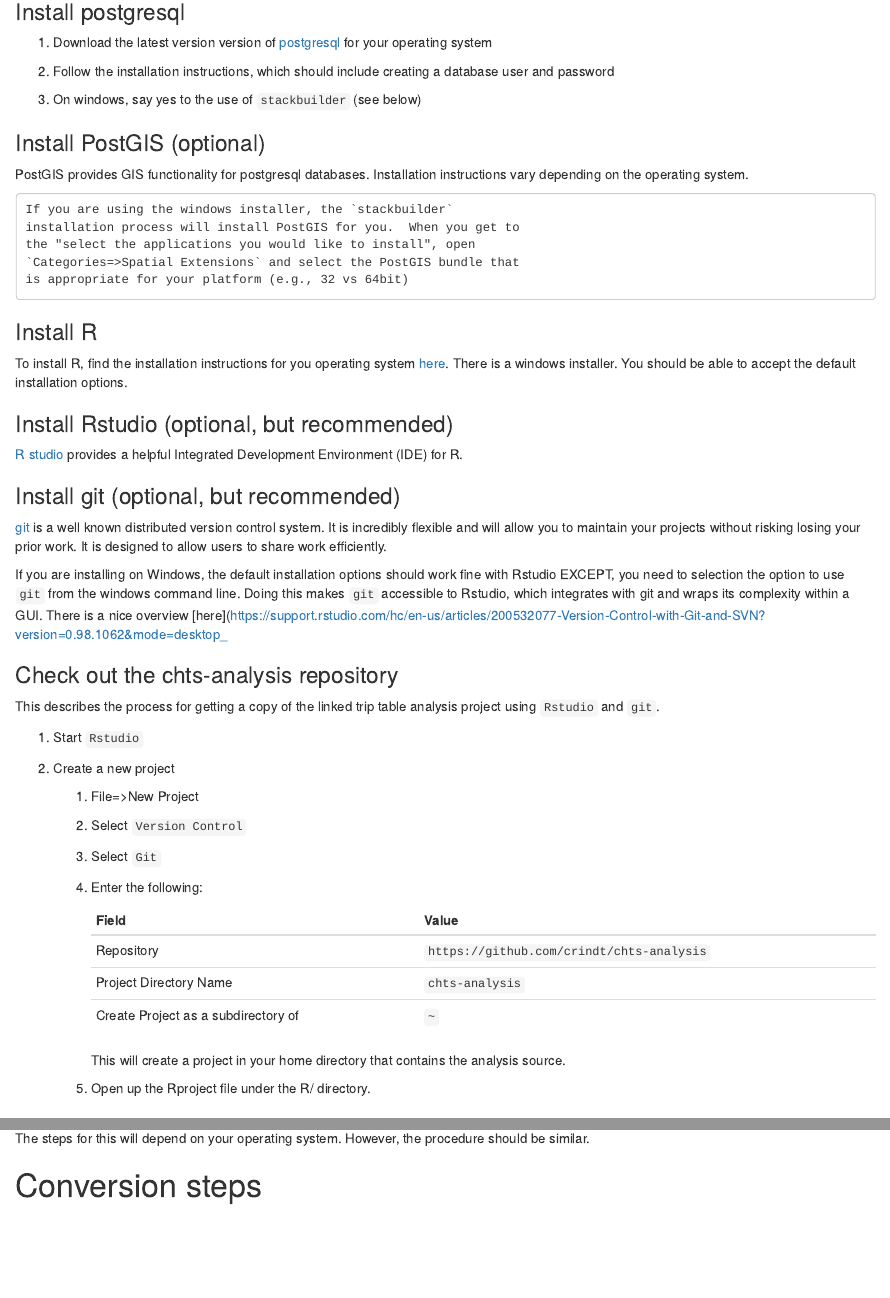
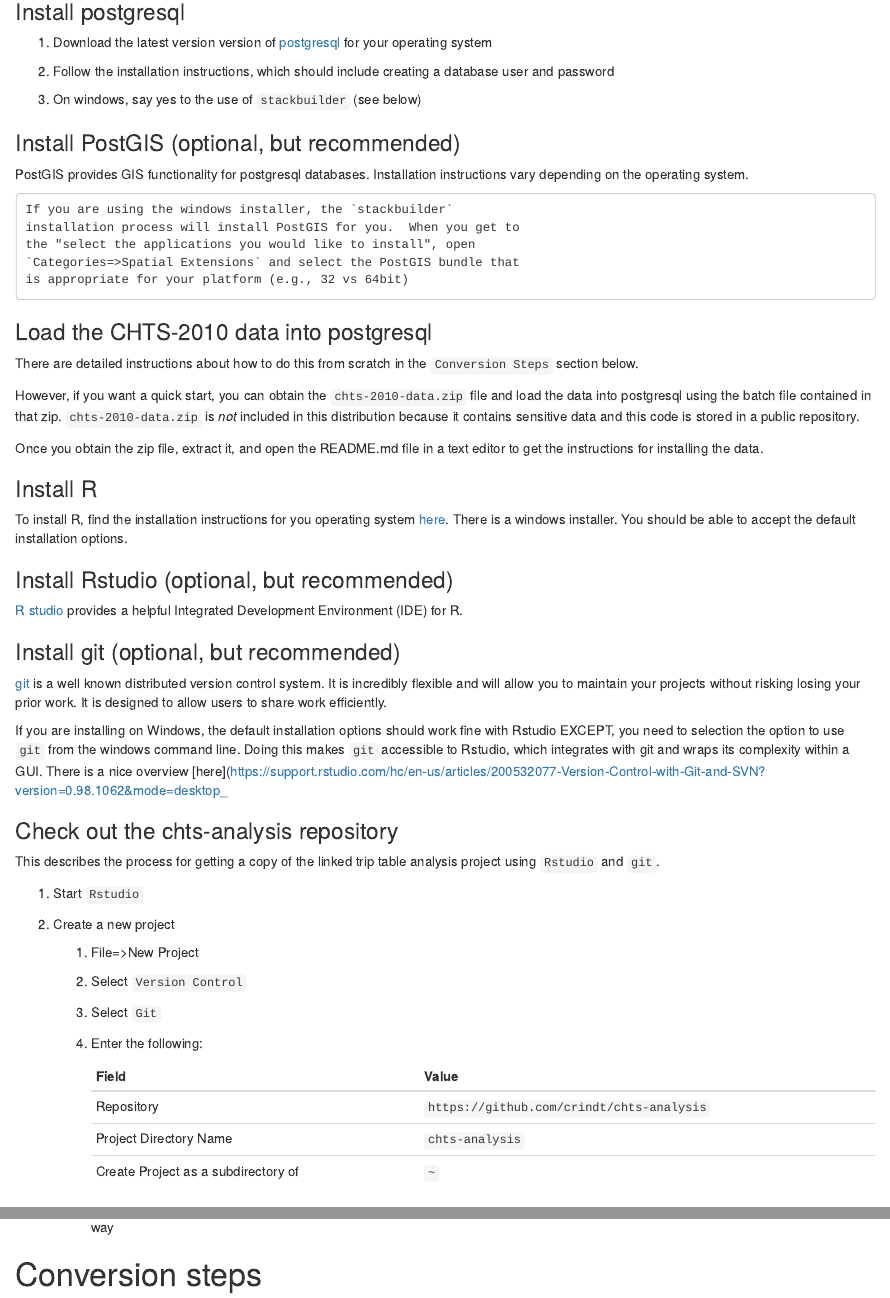
Before and after one commit to crindt/chts-analysis, an R Markdown document (present/present.Rmd): the page in a window 1100 px wide, from 970 px down, and a second part further down, joined at a grey line. Rendered offline with R 4.5, knitr and Pandoc, with nearby package versions; some code elsewhere in the file could not run offline.

Commit message:
Additional help text

```diff
--- a/present/present.Rmd
+++ b/present/present.Rmd
@@ -75,7 +75,7 @@
 
 3. On windows, say yes to the use of `stackbuilder` (see below)
 
-### Install PostGIS (optional)
+### Install PostGIS (optional, but recommended)
 
 PostGIS provides GIS functionality for postgresql databases.
 Installation instructions vary depending on the operating system.
@@ -85,6 +85,21 @@
     the "select the applications you would like to install", open
     `Categories=>Spatial Extensions` and select the PostGIS bundle that
     is appropriate for your platform (e.g., 32 vs 64bit)
+
+### Load the CHTS-2010 data into postgresql
+
+There are detailed instructions about how to do this from scratch in the
+`Conversion Steps` section below.
+
+However, if you want a quick start, you can obtain the
+`chts-2010-data.zip` file and load the data into postgresql using the
+batch file contained in that zip.  `chts-2010-data.zip` is *not*
+included in this distribution because it contains sensitive data and
+this code is stored in a public repository.
+
+Once you obtain the zip file, extract it, and open the README.md file in
+a text editor to get the instructions for installing the data.
+
 
 ### Install R
 
@@ -136,4 +151,3 @@
        This will create a project in your home directory that contains
        the analysis source.
 
-    5. Open up the Rproject file under the R/ directory.
@@ -143,5 +158,3 @@
-The steps for this will depend on your operating system.  However, the
-procedure should be similar.
 
 
 
```
Also changed, not shown: present/present.Rmd (5 more changed lines).
